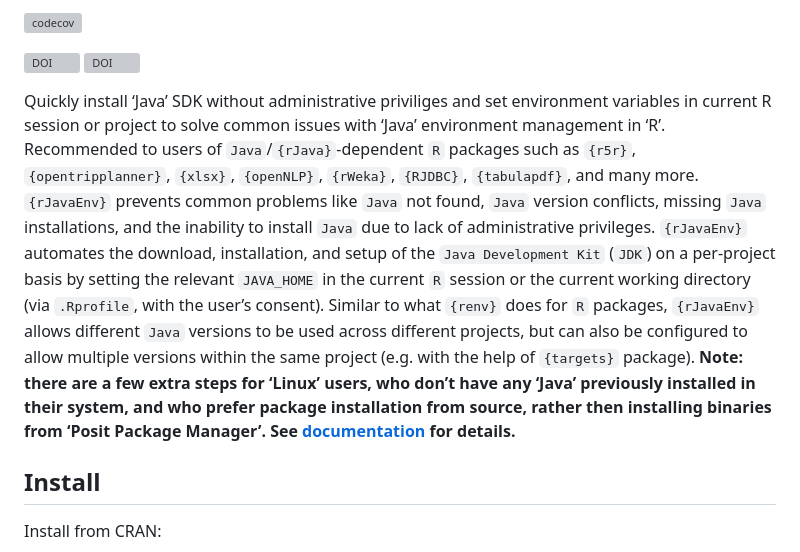
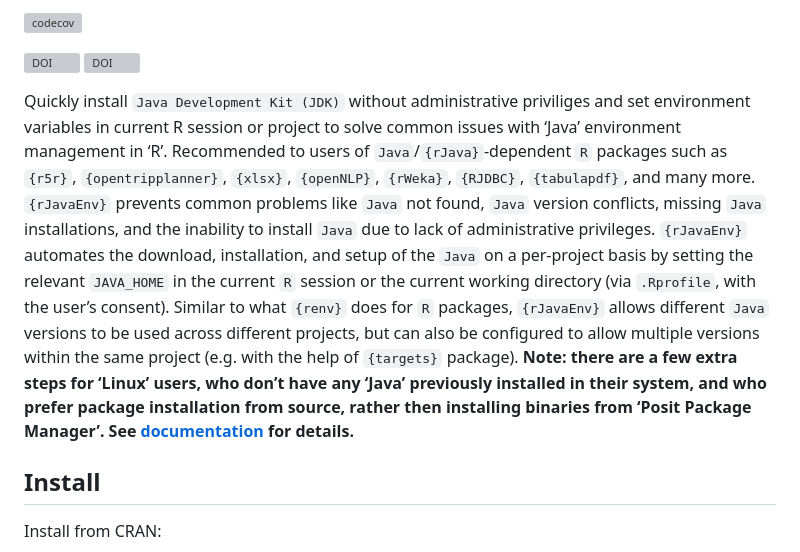
Before and after one commit to e-kotov/rJavaEnv, a Markdown page: README.md, the part around the change. Rendered like a GitHub page; grey boxes are pictures that could not be loaded.

```diff
--- a/README.md
+++ b/README.md
@@ -32,26 +32,25 @@ alt="CRAN/METACRAN Downloads per month" /></a>
 
 <!-- badges: end -->
 
-Quickly install ‘Java’ SDK without administrative priviliges and set
-environment variables in current R session or project to solve common
-issues with ‘Java’ environment management in ‘R’. Recommended to users
-of `Java`/`{rJava}`-dependent `R` packages such as `{r5r}`,
-`{opentripplanner}`, `{xlsx}`, `{openNLP}`, `{rWeka}`, `{RJDBC}`,
-`{tabulapdf}`, and many more. `{rJavaEnv}` prevents common problems like
-`Java` not found, `Java` version conflicts, missing `Java`
+Quickly install `Java Development Kit (JDK)` without administrative
+priviliges and set environment variables in current R session or project
+to solve common issues with ‘Java’ environment management in ‘R’.
+Recommended to users of `Java`/`{rJava}`-dependent `R` packages such as
+`{r5r}`, `{opentripplanner}`, `{xlsx}`, `{openNLP}`, `{rWeka}`,
+`{RJDBC}`, `{tabulapdf}`, and many more. `{rJavaEnv}` prevents common
+problems like `Java` not found, `Java` version conflicts, missing `Java`
 installations, and the inability to install `Java` due to lack of
 administrative privileges. `{rJavaEnv}` automates the download,
-installation, and setup of the `Java Development Kit` (`JDK`) on a
-per-project basis by setting the relevant `JAVA_HOME` in the current `R`
-session or the current working directory (via `.Rprofile`, with the
-user’s consent). Similar to what `{renv}` does for `R` packages,
-`{rJavaEnv}` allows different `Java` versions to be used across
-different projects, but can also be configured to allow multiple
-versions within the same project (e.g. with the help of `{targets}`
-package). **Note: there are a few extra steps for ‘Linux’ users, who
-don’t have any ‘Java’ previously installed in their system, and who
-prefer package installation from source, rather then installing binaries
-from ‘Posit Package Manager’. See
+installation, and setup of the `Java` on a per-project basis by setting
+the relevant `JAVA_HOME` in the current `R` session or the current
+working directory (via `.Rprofile`, with the user’s consent). Similar to
+what `{renv}` does for `R` packages, `{rJavaEnv}` allows different
+`Java` versions to be used across different projects, but can also be
+configured to allow multiple versions within the same project (e.g. with
+the help of `{targets}` package). **Note: there are a few extra steps
+for ‘Linux’ users, who don’t have any ‘Java’ previously installed in
+their system, and who prefer package installation from source, rather
+then installing binaries from ‘Posit Package Manager’. See
 [documentation](https://www.ekotov.pro/rJavaEnv/articles/rJavaEnv.html#note-linux)
 for details.**
 
```
